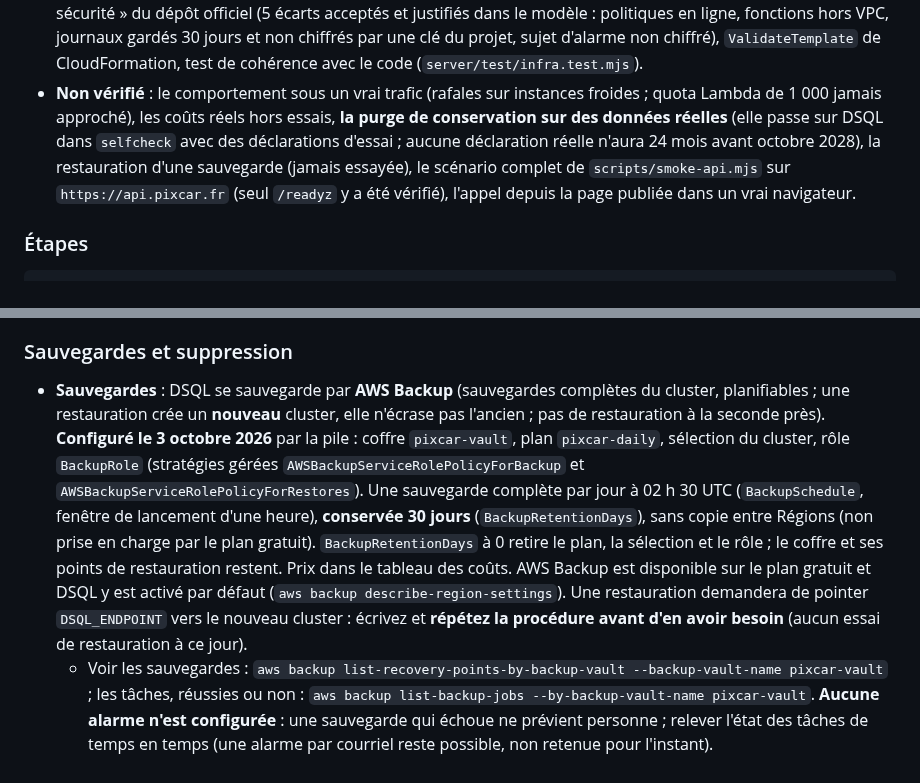
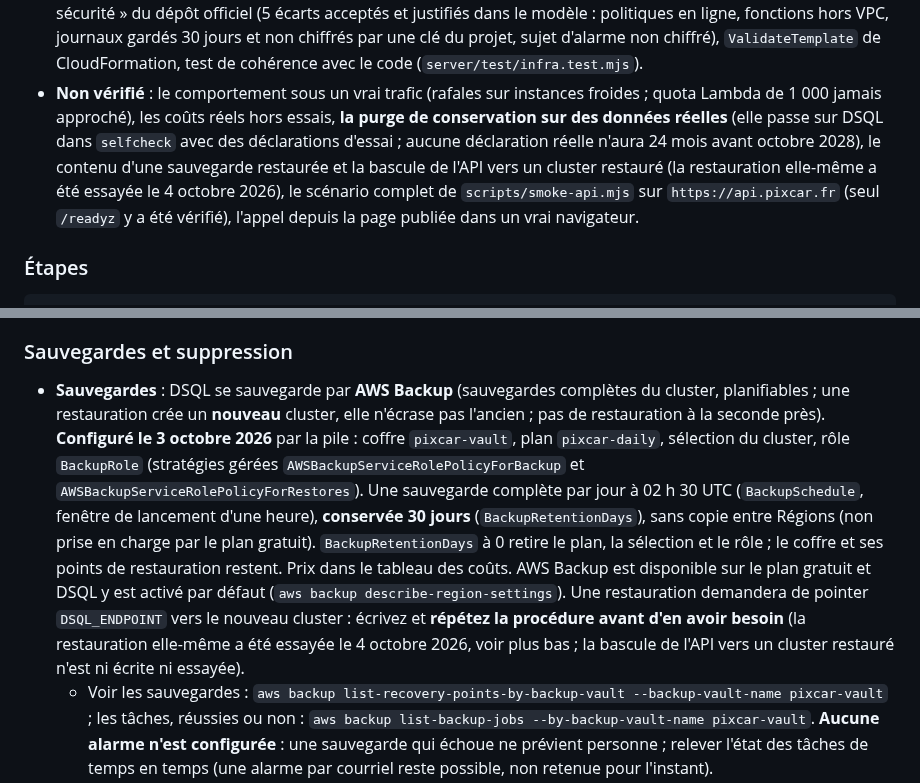
Before and after one commit to Floriancrt/Pixcar, a Markdown page: docs/exploitation.md, 2 parts joined by grey strips. Drawn GitHub-style.

```diff
--- a/docs/exploitation.md
+++ b/docs/exploitation.md
@@ -209,7 +209,7 @@ Les deux fonctions viennent de la même archive (`scripts/build-lambda.mjs`). Le
 - **Mise à jour du 4 octobre 2026** (purge des déclarations à 24 mois, miroir « VK Maps » retiré du relais) : paquet `pixcar-lambda-004a70ac00db8408.zip` déposé dans le bucket (somme MD5 relue contre l'ETag), modèle relu contre la pile (seuls écarts : le paramètre `RepairRetentionMonths` et la variable `REPAIR_RETENTION_MONTHS` de la fonction d'opérations), jeu de modifications `purge-24-mois` : 5 modifications (code des deux fonctions, variable d'environnement de `ops`, et trois ressources qui citent l'adresse d'une des fonctions : intégration d'API Gateway, planificateur de la purge et son rôle, que CloudFormation réévalue sans que l'adresse change), aucun ajout, aucun remplacement. Ensuite : `selfcheck` **19 vérifications sur 19** sur Aurora DSQL (la purge de conservation y supprime une déclaration de 30 mois, garde une de 12 mois, ne supprime rien à 0 mois, puis le nettoyage ne laisse aucune donnée d'essai) ; `scripts/smoke-api.mjs` : 13 contrôles conformes ; relais Overpass : 200 pour Rennes (31 éléments, serveurs d'OpenStreetMap France et d'`overpass-api.de` possibles) et pour Saint-Denis de La Réunion (11 éléments, `overpass-api.de` seul).
 - **Écarts constatés avec la documentation de DSQL** : (1) `GRANT USAGE ON SCHEMA public` est refusé (« feature not supported on system entity ») : `migrate` ne le demande plus, le rôle `pixcar_api` accède aux 4 tables avec le seul `GRANT` sur les tables ; (2) le premier appel de `migrate` dépasse 60 s : avec un client qui abandonne à 60 s (outil de commande, délai par défaut de l'AWS CLI), une seconde invocation est partie dans la foulée (très probablement une nouvelle tentative automatique du client) et a échoué en `OC001` (« schema has been updated by another transaction ») sans dommage : toujours `--cli-read-timeout 310`, jamais deux `migrate` à la fois.
 - **Contrôles du modèle** : cfn-lint 1.57.1 (aucun constat), cfn-guard 3.2.0 avec les règles « Well-Architected, pilier sécurité » du dépôt officiel (5 écarts acceptés et justifiés dans le modèle : politiques en ligne, fonctions hors VPC, journaux gardés 30 jours et non chiffrés par une clé du projet, sujet d'alarme non chiffré), `ValidateTemplate` de CloudFormation, test de cohérence avec le code (`server/test/infra.test.mjs`).
-- **Non vérifié** : le comportement sous un vrai trafic (rafales sur instances froides ; quota Lambda de 1 000 jamais approché), les coûts réels hors essais, **la purge de conservation sur des données réelles** (elle passe sur DSQL dans `selfcheck` avec des déclarations d'essai ; aucune déclaration réelle n'aura 24 mois avant octobre 2028), la restauration d'une sauvegarde (jamais essayée), le scénario complet de `scripts/smoke-api.mjs` sur `https://api.pixcar.fr` (seul `/readyz` y a été vérifié), l'appel depuis la page publiée dans un vrai navigateur.
+- **Non vérifié** : le comportement sous un vrai trafic (rafales sur instances froides ; quota Lambda de 1 000 jamais approché), les coûts réels hors essais, **la purge de conservation sur des données réelles** (elle passe sur DSQL dans `selfcheck` avec des déclarations d'essai ; aucune déclaration réelle n'aura 24 mois avant octobre 2028), le contenu d'une sauvegarde restaurée et la bascule de l'API vers un cluster restauré (la restauration elle-même a été essayée le 4 octobre 2026), le scénario complet de `scripts/smoke-api.mjs` sur `https://api.pixcar.fr` (seul `/readyz` y a été vérifié), l'appel depuis la page publiée dans un vrai navigateur.
 
 ### Étapes
 
@@ -320,5 +320,5 @@ Ordre de grandeur pour un million de requêtes par mois, d'après les mesures du
 
 ### Sauvegardes et suppression
 
-- **Sauvegardes** : DSQL se sauvegarde par **AWS Backup** (sauvegardes complètes du cluster, planifiables ; une restauration crée un **nouveau** cluster, elle n'écrase pas l'ancien ; pas de restauration à la seconde près). **Configuré le 3 octobre 2026** par la pile : coffre `pixcar-vault`, plan `pixcar-daily`, sélection du cluster, rôle `BackupRole` (stratégies gérées `AWSBackupServiceRolePolicyForBackup` et `AWSBackupServiceRolePolicyForRestores`). Une sauvegarde complète par jour à 02 h 30 UTC (`BackupSchedule`, fenêtre de lancement d'une heure), **conservée 30 jours** (`BackupRetentionDays`), sans copie entre Régions (non prise en charge par le plan gratuit). `BackupRetentionDays` à 0 retire le plan, la sélection et le rôle ; le coffre et ses points de restauration restent. Prix dans le tableau des coûts. AWS Backup est disponible sur le plan gratuit et DSQL y est activé par défaut (`aws backup describe-region-settings`). Une restauration demandera de pointer `DSQL_ENDPOINT` vers le nouveau cluster : écrivez et **répétez la procédure avant d'en avoir besoin** (aucun essai de restauration à ce jour).
+- **Sauvegardes** : DSQL se sauvegarde par **AWS Backup** (sauvegardes complètes du cluster, planifiables ; une restauration crée un **nouveau** cluster, elle n'écrase pas l'ancien ; pas de restauration à la seconde près). **Configuré le 3 octobre 2026** par la pile : coffre `pixcar-vault`, plan `pixcar-daily`, sélection du cluster, rôle `BackupRole` (stratégies gérées `AWSBackupServiceRolePolicyForBackup` et `AWSBackupServiceRolePolicyForRestores`). Une sauvegarde complète par jour à 02 h 30 UTC (`BackupSchedule`, fenêtre de lancement d'une heure), **conservée 30 jours** (`BackupRetentionDays`), sans copie entre Régions (non prise en charge par le plan gratuit). `BackupRetentionDays` à 0 retire le plan, la sélection et le rôle ; le coffre et ses points de restauration restent. Prix dans le tableau des coûts. AWS Backup est disponible sur le plan gratuit et DSQL y est activé par défaut (`aws backup describe-region-settings`). Une restauration demandera de pointer `DSQL_ENDPOINT` vers le nouveau cluster : écrivez et **répétez la procédure avant d'en avoir besoin** (la restauration elle-même a été essayée le 4 octobre 2026, voir plus bas ; la bascule de l'API vers un cluster restauré n'est ni écrite ni essayée).
   - Voir les sauvegardes : `aws backup list-recovery-points-by-backup-vault --backup-vault-name pixcar-vault` ; les tâches, réussies ou non : `aws backup list-backup-jobs --by-backup-vault-name pixcar-vault`. **Aucune alarme n'est configurée** : une sauvegarde qui échoue ne prévient personne ; relever l'état des tâches de temps en temps (une alarme par courriel reste possible, non retenue pour l'instant).
```
Also changed, not shown: other parts of docs/exploitation.md (+1 -0 lines), CLAUDE.md (+1 -1 lines), docs/tests.md (+1 -1 lines).
